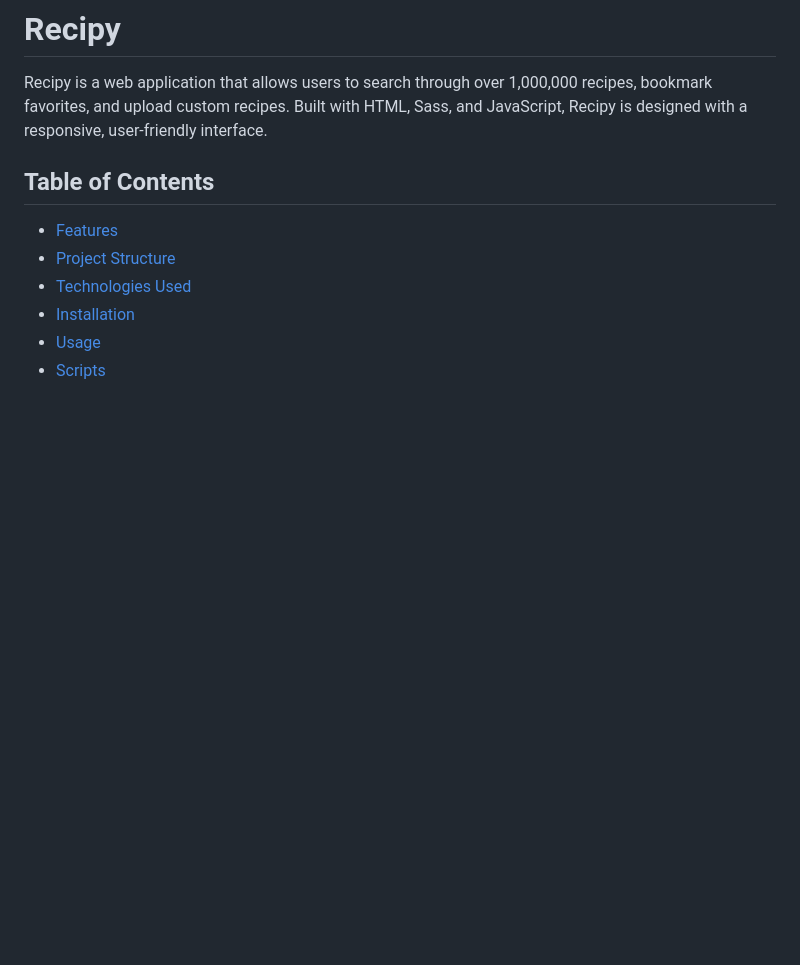
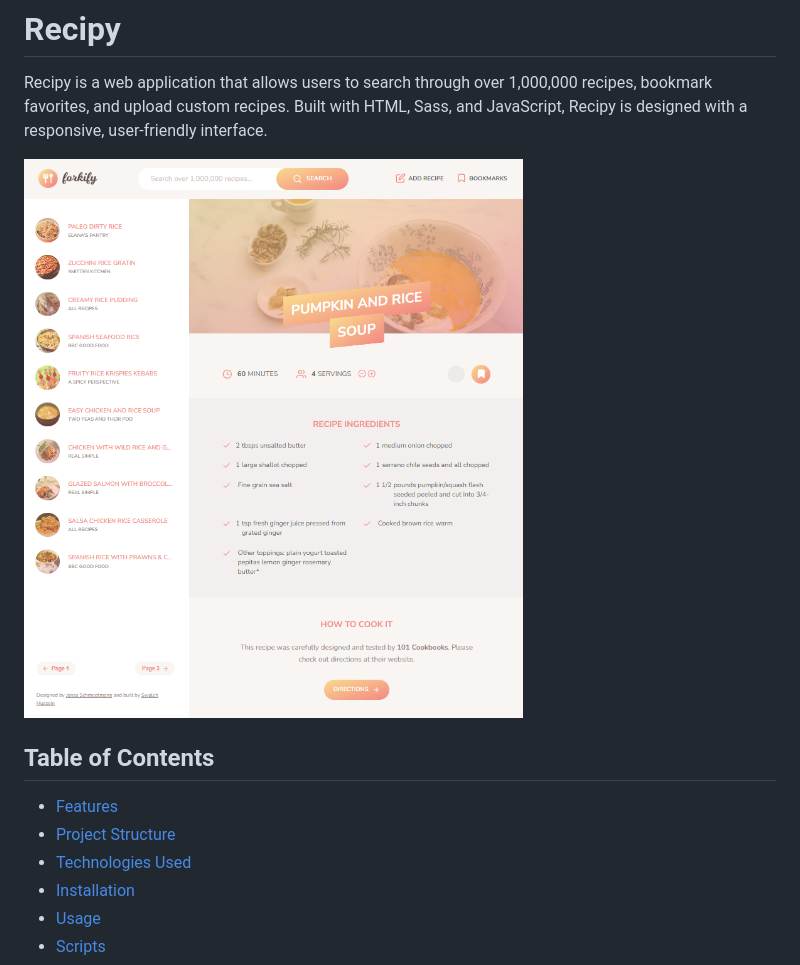
Before and after one commit to vibraniumSwaleh/recipy, a Markdown page: README.md, the part around the change. Rendered like a GitHub page; pictures changed too: src/img/recipy.png (added); blank space fills up the shorter version.

Commit message:
add image in README.md

```diff
--- a/README.md
+++ b/README.md
@@ -1,6 +1,8 @@
 # Recipy
 
 Recipy is a web application that allows users to search through over 1,000,000 recipes, bookmark favorites, and upload custom recipes. Built with HTML, Sass, and JavaScript, Recipy is designed with a responsive, user-friendly interface.
+
+![Recipy landing page](./src/img/recipy.png)
 
 ## Table of Contents
 
```
Also changed, not shown: 2 other files.
